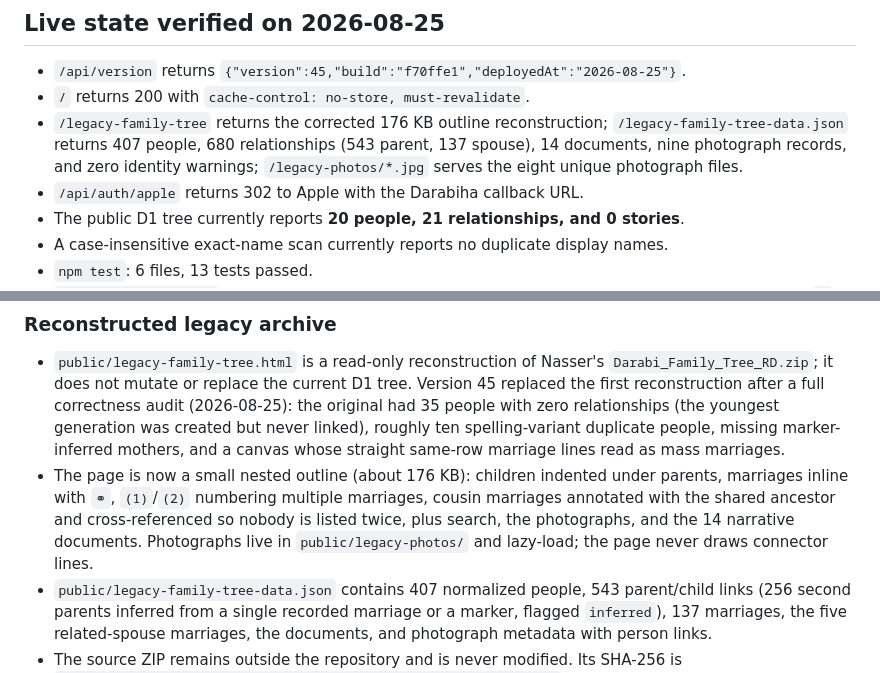
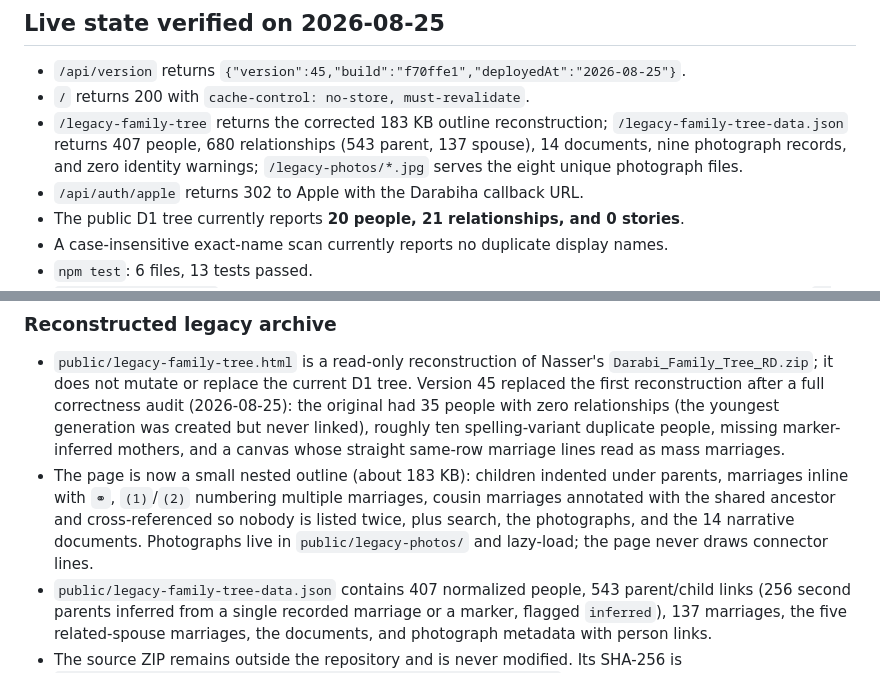
Before and after one commit to tetrisgm/darabiha.com, a Markdown page: docs/HANDOFF.md, 2 parts joined by grey strips. GitHub-like rendering.

Commit message:
Correct recorded legacy page size
Co-Authored-By: Claude Fable 5 <noreply@anthropic.com>

```diff
--- a/docs/HANDOFF.md
+++ b/docs/HANDOFF.md
@@ -15,7 +15,7 @@ Last updated: 2026-08-25
 
 - `/api/version` returns `{"version":45,"build":"f70ffe1","deployedAt":"2026-08-25"}`.
 - `/` returns 200 with `cache-control: no-store, must-revalidate`.
-- `/legacy-family-tree` returns the corrected 176 KB outline reconstruction; `/legacy-family-tree-data.json` returns 407 people, 680 relationships (543 parent, 137 spouse), 14 documents, nine photograph records, and zero identity warnings; `/legacy-photos/*.jpg` serves the eight unique photograph files.
+- `/legacy-family-tree` returns the corrected 183 KB outline reconstruction; `/legacy-family-tree-data.json` returns 407 people, 680 relationships (543 parent, 137 spouse), 14 documents, nine photograph records, and zero identity warnings; `/legacy-photos/*.jpg` serves the eight unique photograph files.
 - `/api/auth/apple` returns 302 to Apple with the Darabiha callback URL.
 - The public D1 tree currently reports **20 people, 21 relationships, and 0 stories**.
 - A case-insensitive exact-name scan currently reports no duplicate display names.
@@ -31,7 +31,7 @@ Last updated: 2026-08-25
 ### Reconstructed legacy archive
 
 - `public/legacy-family-tree.html` is a read-only reconstruction of Nasser's `Darabi_Family_Tree_RD.zip`; it does not mutate or replace the current D1 tree. Version 45 replaced the first reconstruction after a full correctness audit (2026-08-25): the original had 35 people with zero relationships (the youngest generation was created but never linked), roughly ten spelling-variant duplicate people, missing marker-inferred mothers, and a canvas whose straight same-row marriage lines read as mass marriages.
-- The page is now a small nested outline (about 176 KB): children indented under parents, marriages inline with `⚭`, `(1)`/`(2)` numbering multiple marriages, cousin marriages annotated with the shared ancestor and cross-referenced so nobody is listed twice, plus search, the photographs, and the 14 narrative documents. Photographs live in `public/legacy-photos/` and lazy-load; the page never draws connector lines.
+- The page is now a small nested outline (about 183 KB): children indented under parents, marriages inline with `⚭`, `(1)`/`(2)` numbering multiple marriages, cousin marriages annotated with the shared ancestor and cross-referenced so nobody is listed twice, plus search, the photographs, and the 14 narrative documents. Photographs live in `public/legacy-photos/` and lazy-load; the page never draws connector lines.
 - `public/legacy-family-tree-data.json` contains 407 normalized people, 543 parent/child links (256 second parents inferred from a single recorded marriage or a marker, flagged `inferred`), 137 marriages, the five related-spouse marriages, the documents, and photograph metadata with person links.
 - The source ZIP remains outside the repository and is never modified. Its SHA-256 is `ed5e7b3ae3686670e5e536e1ee7949174cca197f15e7cfbafc978764268138ee`. `scripts/extract_legacy_family_tree.py` reproducibly regenerates the HTML, JSON, photographs, and `docs/legacy-family-tree-import-report.md` from it. The ZIP stores its Persian filenames without the UTF-8 flag, so the extractor repairs `zipfile`'s CP437 decoding before use.
 - Folder nesting is the parent/child authority; family-table rows supply spouses and dates; `(1)`/`(2)` markers are family-scoped, never global; unlabeled grandchild columns are harvested for fuller names and markers; generation-6 dates exist only in the header name lists. A subtree copied beneath both spouses of a cousin marriage is merged by name plus parent union, iterated to a fixpoint.
```
